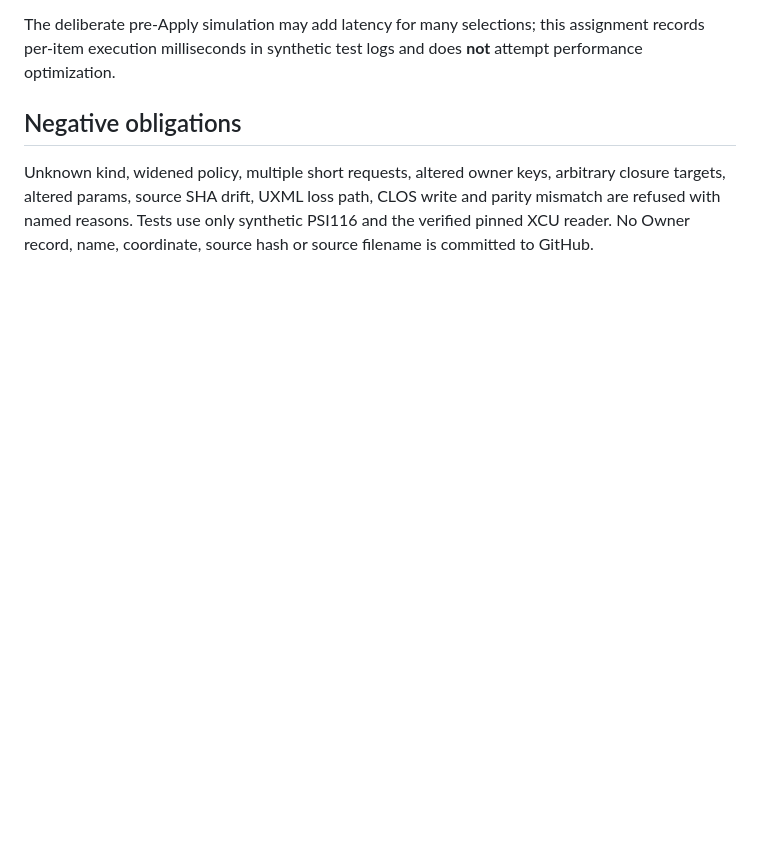
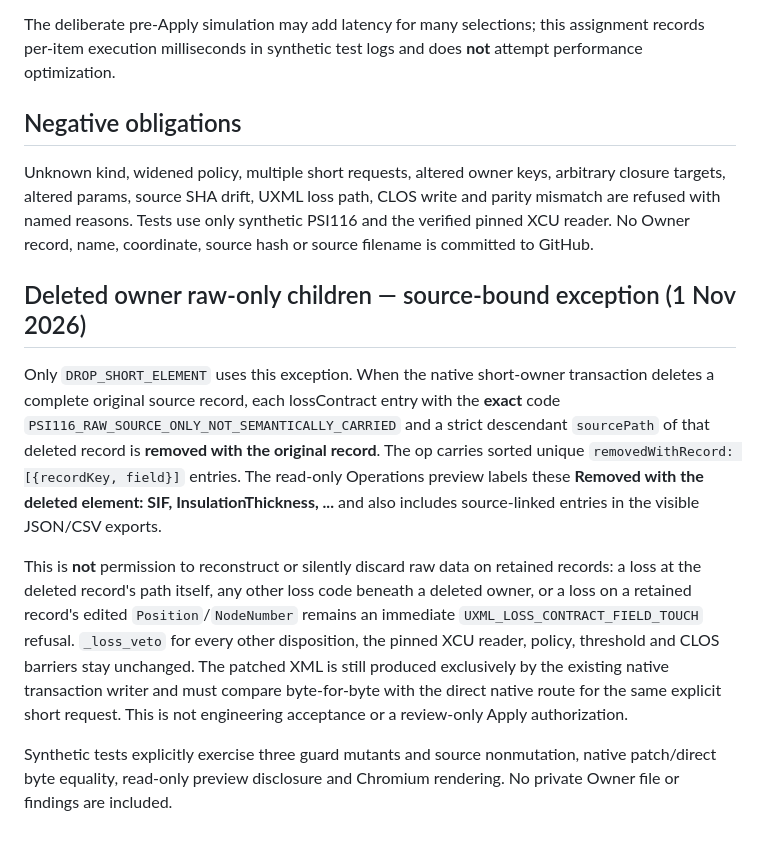
Before and after one commit to reallakshman19/xml229-topology-wp1-preview-20261028, a Markdown page: docs/uxml-short-drop-edit-ops.md, the part around the change. GitHub-like rendering; blank space fills up the shorter version.

Commit message:
docs(uxml-short): precise deleted-owner raw-loss exception and unchanged hold boundaries

```diff
--- a/docs/uxml-short-drop-edit-ops.md
+++ b/docs/uxml-short-drop-edit-ops.md
@@ -87,3 +87,31 @@ arbitrary closure targets, altered params, source SHA drift, UXML loss path,
 CLOS write and parity mismatch are refused with named reasons. Tests use only
 synthetic PSI116 and the verified pinned XCU reader. No Owner record, name,
 coordinate, source hash or source filename is committed to GitHub.
+
+
+## Deleted owner raw-only children — source-bound exception (1 Nov 2026)
+
+Only `DROP_SHORT_ELEMENT` uses this exception. When the native short-owner
+transaction deletes a complete original source record, each lossContract entry
+with the **exact** code
+`PSI116_RAW_SOURCE_ONLY_NOT_SEMANTICALLY_CARRIED` and a strict descendant
+`sourcePath` of that deleted record is **removed with the original record**.
+The op carries sorted unique `removedWithRecord: [{recordKey, field}]` entries.
+The read-only Operations preview labels these
+**Removed with the deleted element: SIF, InsulationThickness, ...**
+and also includes source-linked entries in the visible JSON/CSV exports.
+
+This is **not** permission to reconstruct or silently discard raw data on
+retained records: a loss at the deleted record's path itself, any other loss
+code beneath a deleted owner, or a loss on a retained record's edited
+`Position`/`NodeNumber` remains an immediate
+`UXML_LOSS_CONTRACT_FIELD_TOUCH` refusal. `_loss_veto` for every other
+disposition, the pinned XCU reader, policy, threshold and CLOS barriers stay
+unchanged. The patched XML is still produced exclusively by the existing
+native transaction writer and must compare byte-for-byte with the direct
+native route for the same explicit short request. This is not engineering
+acceptance or a review-only Apply authorization.
+
+Synthetic tests explicitly exercise three guard mutants and source nonmutation,
+native patch/direct byte equality, read-only preview disclosure and Chromium
+rendering. No private Owner file or findings are included.
```
